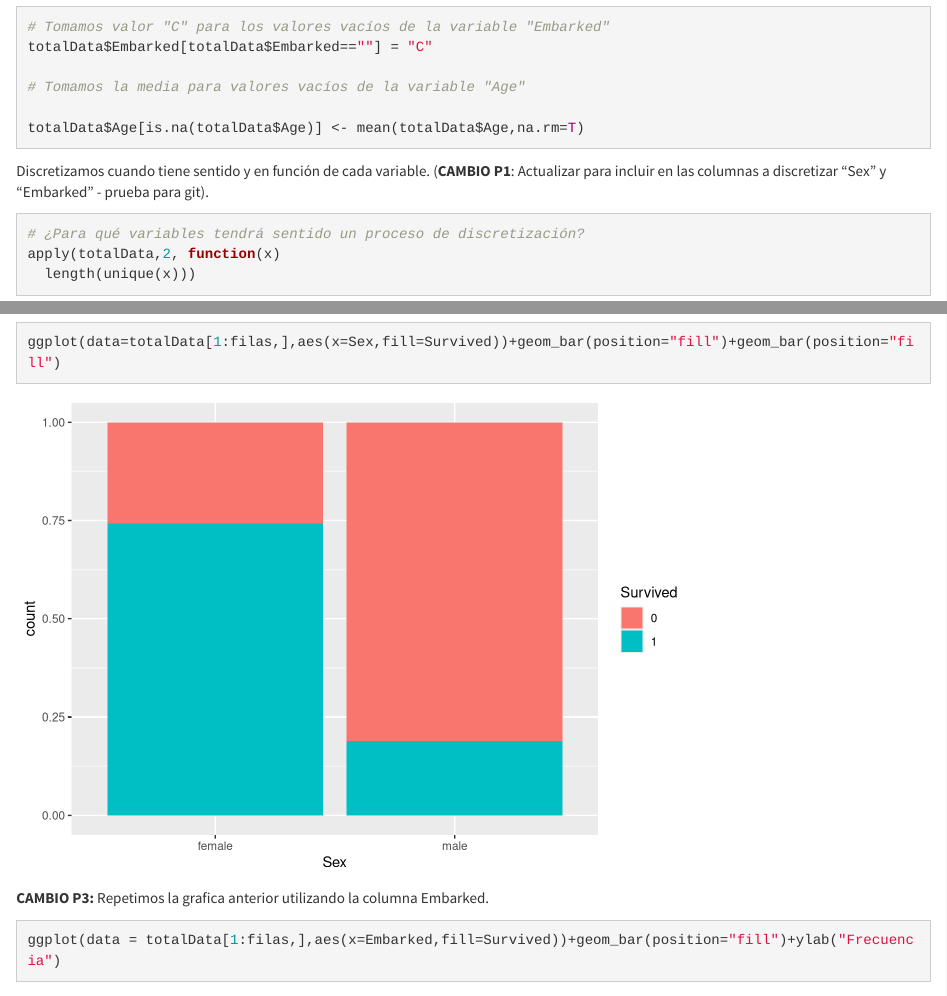
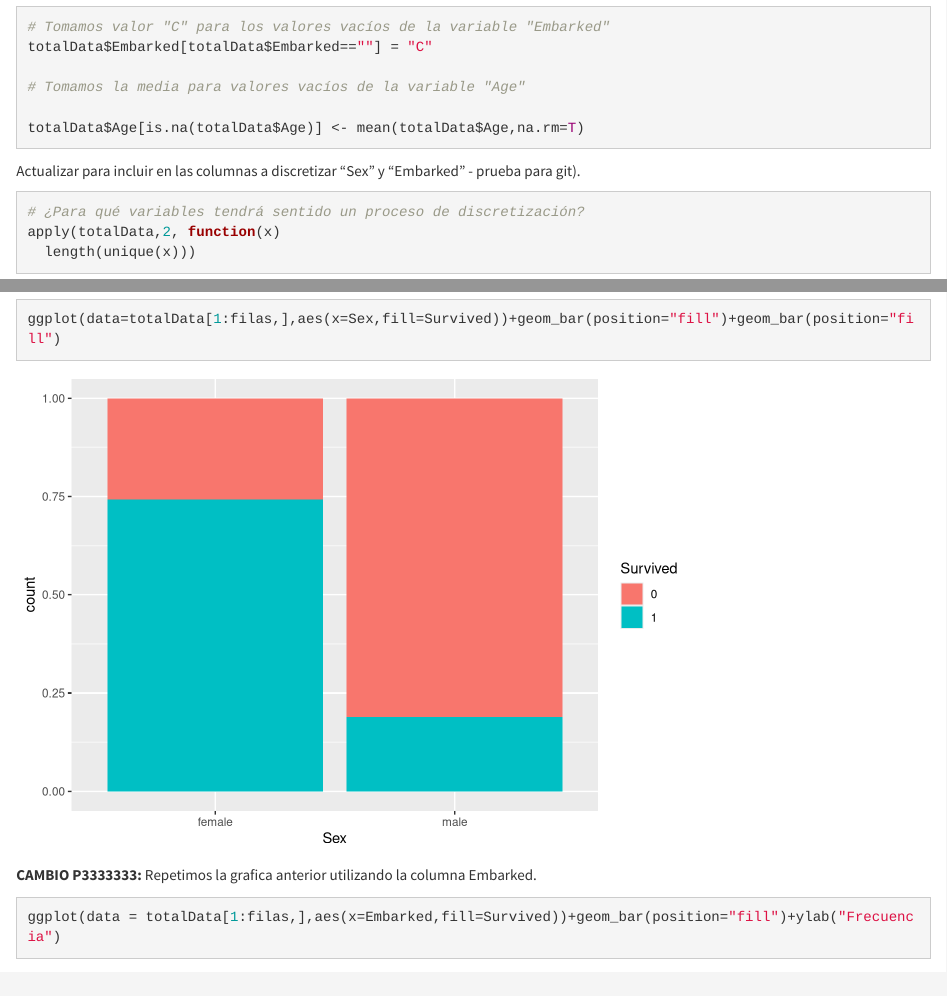
Before and after one commit to anajsana/fundamentos-analisis-datos, an R Markdown document (titanic_eda.Rmd): the page in a window 1100 px wide, from 1470 px down, and a second part further down, joined at a grey line. Rendered offline with R 4.5, knitr and Pandoc, with nearby package versions; some code elsewhere in the file could not run offline.

Commit message:
commit para fastidiar

````diff
--- a/titanic_eda.Rmd
+++ b/titanic_eda.Rmd
@@ -64,7 +64,7 @@ totalData$Embarked[totalData$Embarked==""] = "C"
 totalData$Age[is.na(totalData$Age)] <- mean(totalData$Age,na.rm=T)
 ```
 
-Discretizamos cuando tiene sentido y en función de cada variable. (**CAMBIO P1**: Actualizar para incluir en las columnas a discretizar "Sex" y "Embarked" - prueba para git).
+ Actualizar para incluir en las columnas a discretizar "Sex" y "Embarked" - prueba para git).
 
 ```{r echo=TRUE, message=FALSE, warning=FALSE}
 # ¿Para qué variables tendrá sentido un proceso de discretización?
@@ -94,7 +94,7 @@ ggplot(data=totalData[1:filas,],aes(x=Sex,fill=Survived))+geom_bar(position="fil
 
 ```
 
-**CAMBIO P3:** Repetimos la grafica anterior utilizando la columna Embarked.
+**CAMBIO P3333333:** Repetimos la grafica anterior utilizando la columna Embarked.
 ```{r echo=TRUE, message=FALSE, warning=FALSE}
 ggplot(data = totalData[1:filas,],aes(x=Embarked,fill=Survived))+geom_bar(position="fill")+ylab("Frecuencia")
 
````
